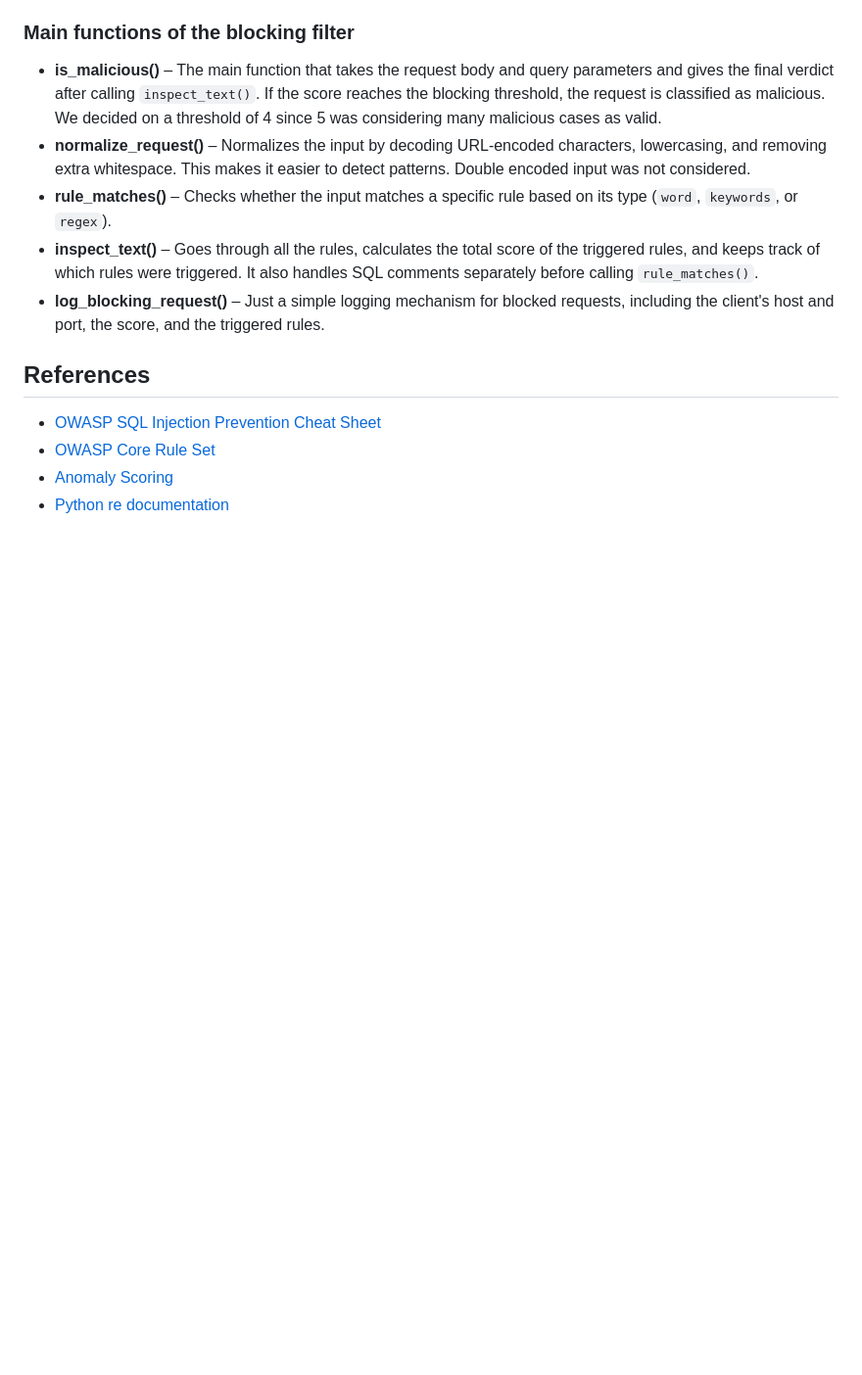
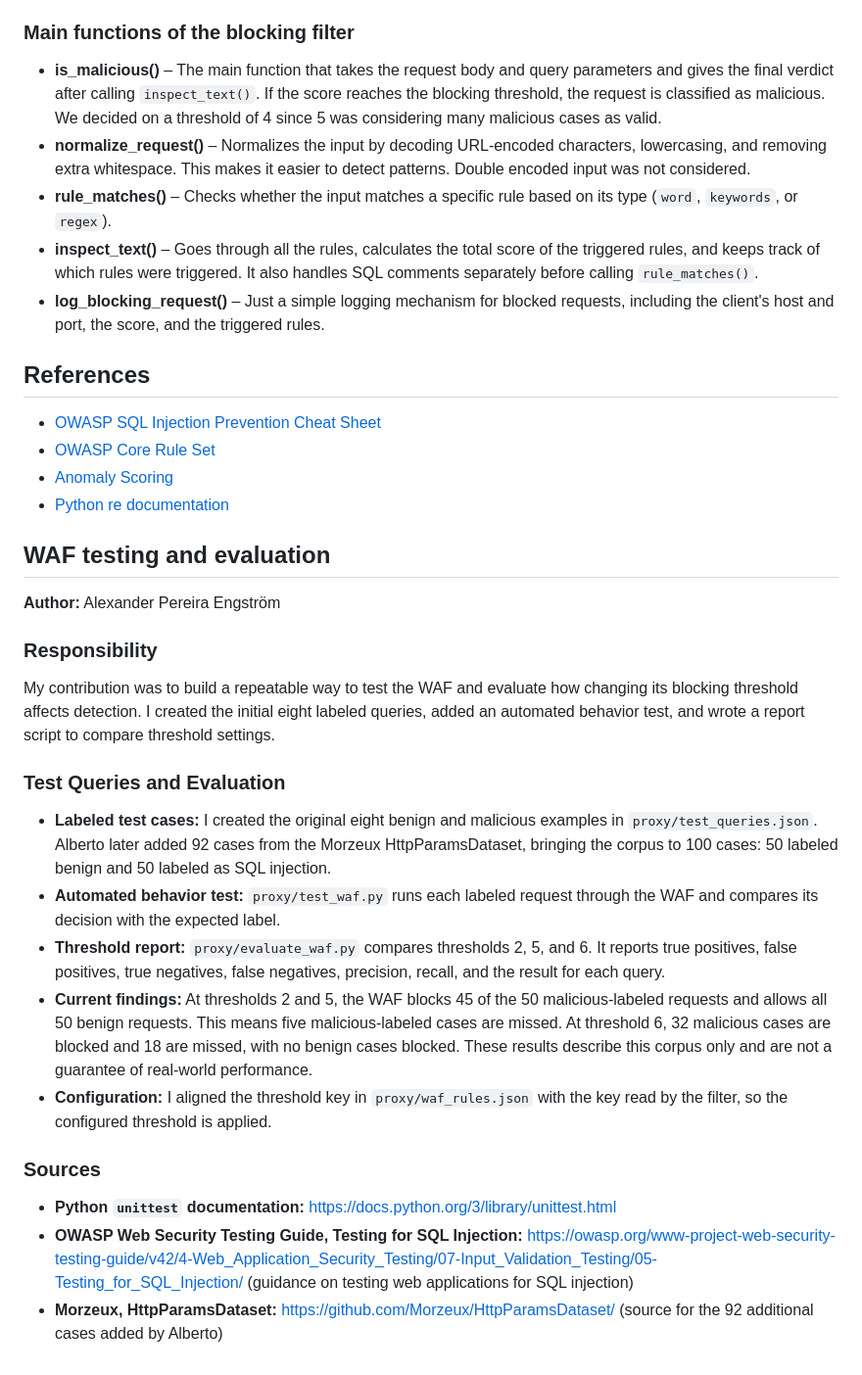
Before and after one commit to joelmedhane/group20-project-dd2391, a Markdown page: README.md, the part around the change. Shown at 98% size. GitHub-like rendering; blank space fills up the shorter version.

Commit message:
individual contribution

```diff
--- a/README.md
+++ b/README.md
@@ -260,3 +260,21 @@ These findings conclude that unfortunately a signature-based WAF alone is not en
 - [OWASP Core Rule Set](https://github.com/coreruleset/coreruleset/blob/main/rules/REQUEST-942-APPLICATION-ATTACK-SQLI.conf)
 - [Anomaly Scoring](https://coreruleset.org/docs/2-how-crs-works/2-1-anomaly_scoring/)
 - [Python re documentation](https://docs.python.org/3/library/re.html)
+
+## WAF testing and evaluation
+**Author:** Alexander Pereira Engström
+
+### Responsibility
+My contribution was to build a repeatable way to test the WAF and evaluate how changing its blocking threshold affects detection. I created the initial eight labeled queries, added an automated behavior test, and wrote a report script to compare threshold settings.
+
+### Test Queries and Evaluation
+* **Labeled test cases:** I created the original eight benign and malicious examples in `proxy/test_queries.json`. Alberto later added 92 cases from the Morzeux HttpParamsDataset, bringing the corpus to 100 cases: 50 labeled benign and 50 labeled as SQL injection.
+* **Automated behavior test:** `proxy/test_waf.py` runs each labeled request through the WAF and compares its decision with the expected label.
+* **Threshold report:** `proxy/evaluate_waf.py` compares thresholds 2, 5, and 6. It reports true positives, false positives, true negatives, false negatives, precision, recall, and the result for each query.
+* **Current findings:** At thresholds 2 and 5, the WAF blocks 45 of the 50 malicious-labeled requests and allows all 50 benign requests. This means five malicious-labeled cases are missed. At threshold 6, 32 malicious cases are blocked and 18 are missed, with no benign cases blocked. These results describe this corpus only and are not a guarantee of real-world performance.
+* **Configuration:** I aligned the threshold key in `proxy/waf_rules.json` with the key read by the filter, so the configured threshold is applied.
+
+### Sources
+* **Python `unittest` documentation:** https://docs.python.org/3/library/unittest.html
+* **OWASP Web Security Testing Guide, Testing for SQL Injection:** https://owasp.org/www-project-web-security-testing-guide/v42/4-Web_Application_Security_Testing/07-Input_Validation_Testing/05-Testing_for_SQL_Injection/ (guidance on testing web applications for SQL injection)
+* **Morzeux, HttpParamsDataset:** https://github.com/Morzeux/HttpParamsDataset/ (source for the 92 additional cases added by Alberto)
```
